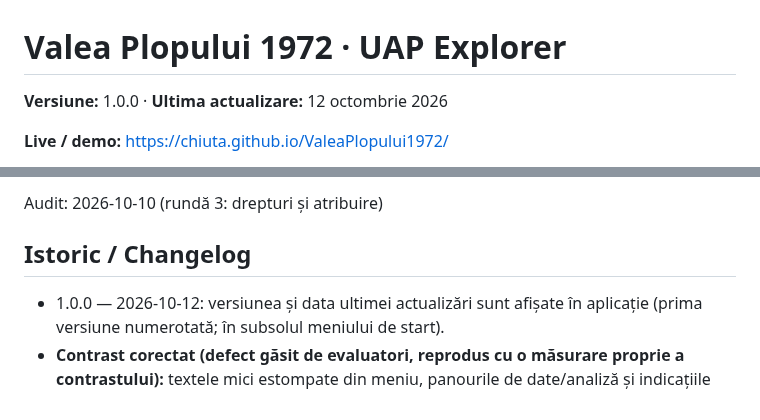
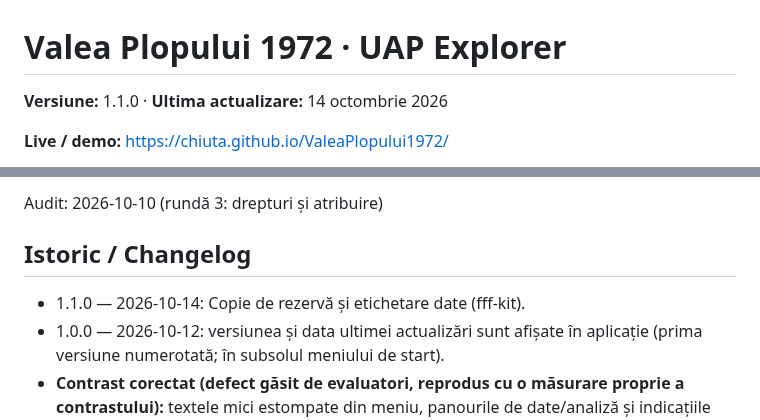
Before and after one commit to chiuta/ValeaPlopului1972, a Markdown page: README.md, 2 parts joined by grey strips. Drawn GitHub-style.

```diff
--- a/README.md
+++ b/README.md
@@ -1,6 +1,6 @@
 # Valea Plopului 1972 · UAP Explorer
 
-**Versiune:** 1.0.0 · **Ultima actualizare:** 12 octombrie 2026
+**Versiune:** 1.1.0 · **Ultima actualizare:** 14 octombrie 2026
 
 **Live / demo:** https://chiuta.github.io/ValeaPlopului1972/
 
@@ -41,6 +41,8 @@ CC0 1.0 (domeniu public) pentru codul autorului, conform antetelor; three.js est
 Audit: 2026-10-10 (rundă 3: drepturi și atribuire)
 
 ## Istoric / Changelog
+
+- 1.1.0 — 2026-10-14: Copie de rezervă și etichetare date (fff-kit).
 - 1.0.0 — 2026-10-12: versiunea și data ultimei actualizări sunt afișate în aplicație (prima versiune numerotată; în subsolul meniului de start).
 - **Contrast corectat (defect găsit de evaluatori, reprodus cu o măsurare proprie a contrastului):** textele mici estompate din meniu, panourile de date/analiză și indicațiile din scenă aveau raport de contrast între ~1,7:1 și 3,6:1 pe fundalul închis (axe-core nu le semnalase). Culorile de text au fost luminate la ≥ 4,5:1 în `index.html`, `ValeaPlopului_Model3D_Tehnic.html` și `ValeaPlopului_Interior3D.html`, păstrând paleta cu nuanțe reci; textul și faptele nu au fost modificate. Hash-urile CSP recalculate; `screenshot.png` regenerat.
 - **Procentele teoriilor:** sub cele patru teorii apare acum o notă (RO + EN) care spune că procentele sunt estimări ale autorului despre consistența fiecărei ipoteze cu urmele, nu probabilități calculate, că ipotezele nu se exclud reciproc (nu însumează 100%) și că metodologia și sursele nu sunt publicate. Cifrele nu au fost schimbate.
```
Also changed, not shown: icon-192.png (added), icon-512.png (added), icon-maskable-512.png (added), 4 other files.
